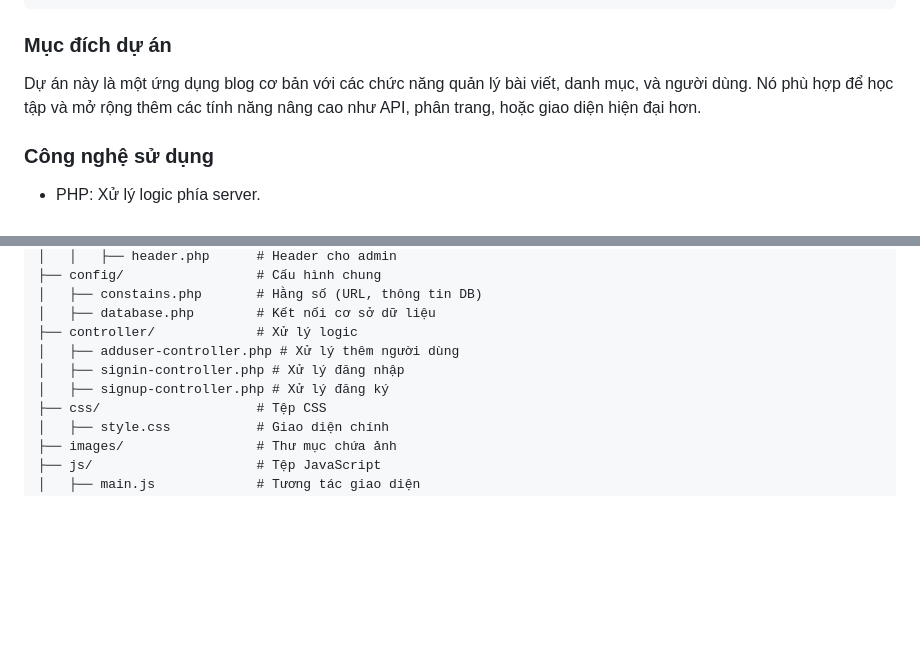
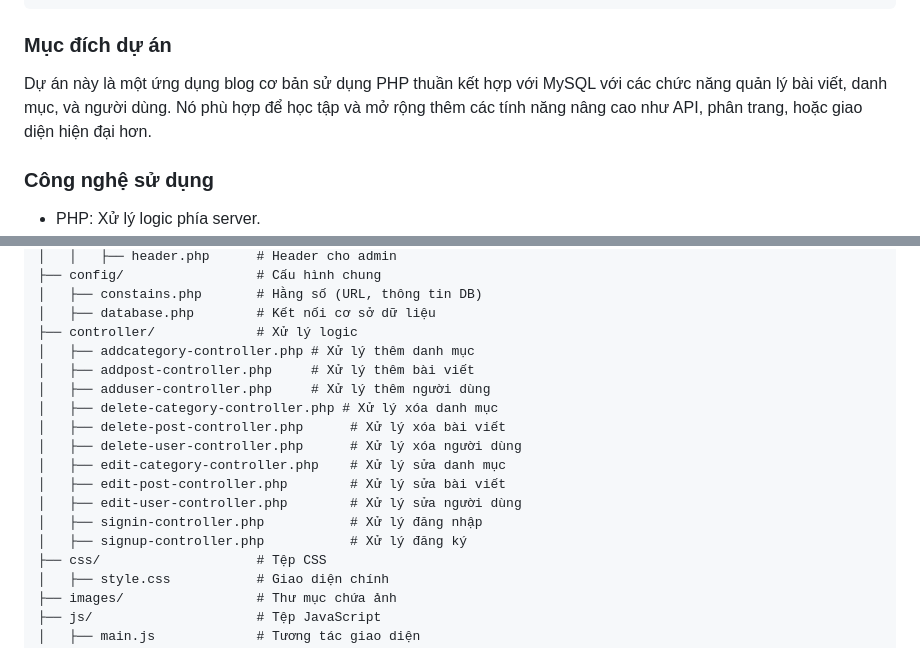
Before and after one commit to Broky2022/Blog_App, a Markdown page: README.md, 2 parts joined by grey strips. Rendered like a GitHub page; blank space fills up the shorter version.

Commit message:
[UPDATE][README.md] cập nhật cấu trúc thư mục

```diff
--- a/README.md
+++ b/README.md
@@ -9,7 +9,7 @@
 
 ### Mục đích dự án
 
-Dự án này là một ứng dụng blog cơ bản với các chức năng quản lý bài viết, danh mục, và người dùng. Nó phù hợp để học tập và mở rộng thêm các tính năng nâng cao như API, phân trang, hoặc giao diện hiện đại hơn.
+Dự án này là một ứng dụng blog cơ bản sử dụng PHP thuần kết hợp với MySQL với các chức năng quản lý bài viết, danh mục, và người dùng. Nó phù hợp để học tập và mở rộng thêm các tính năng nâng cao như API, phân trang, hoặc giao diện hiện đại hơn.
 
 ### Công nghệ sử dụng
 - PHP: Xử lý logic phía server.
@@ -70,9 +70,17 @@ Blog_App/
 │   ├── constains.php       # Hằng số (URL, thông tin DB)
 │   ├── database.php        # Kết nối cơ sở dữ liệu
 ├── controller/             # Xử lý logic
-│   ├── adduser-controller.php # Xử lý thêm người dùng
-│   ├── signin-controller.php # Xử lý đăng nhập
-│   ├── signup-controller.php # Xử lý đăng ký
+│   ├── addcategory-controller.php # Xử lý thêm danh mục
+│   ├── addpost-controller.php     # Xử lý thêm bài viết
+│   ├── adduser-controller.php     # Xử lý thêm người dùng
+│   ├── delete-category-controller.php # Xử lý xóa danh mục
+│   ├── delete-post-controller.php      # Xử lý xóa bài viết
+│   ├── delete-user-controller.php      # Xử lý xóa người dùng
+│   ├── edit-category-controller.php    # Xử lý sửa danh mục
+│   ├── edit-post-controller.php        # Xử lý sửa bài viết
+│   ├── edit-user-controller.php        # Xử lý sửa người dùng
+│   ├── signin-controller.php           # Xử lý đăng nhập
+│   ├── signup-controller.php           # Xử lý đăng ký
 ├── css/                    # Tệp CSS
 │   ├── style.css           # Giao diện chính
 ├── images/                 # Thư mục chứa ảnh
```
